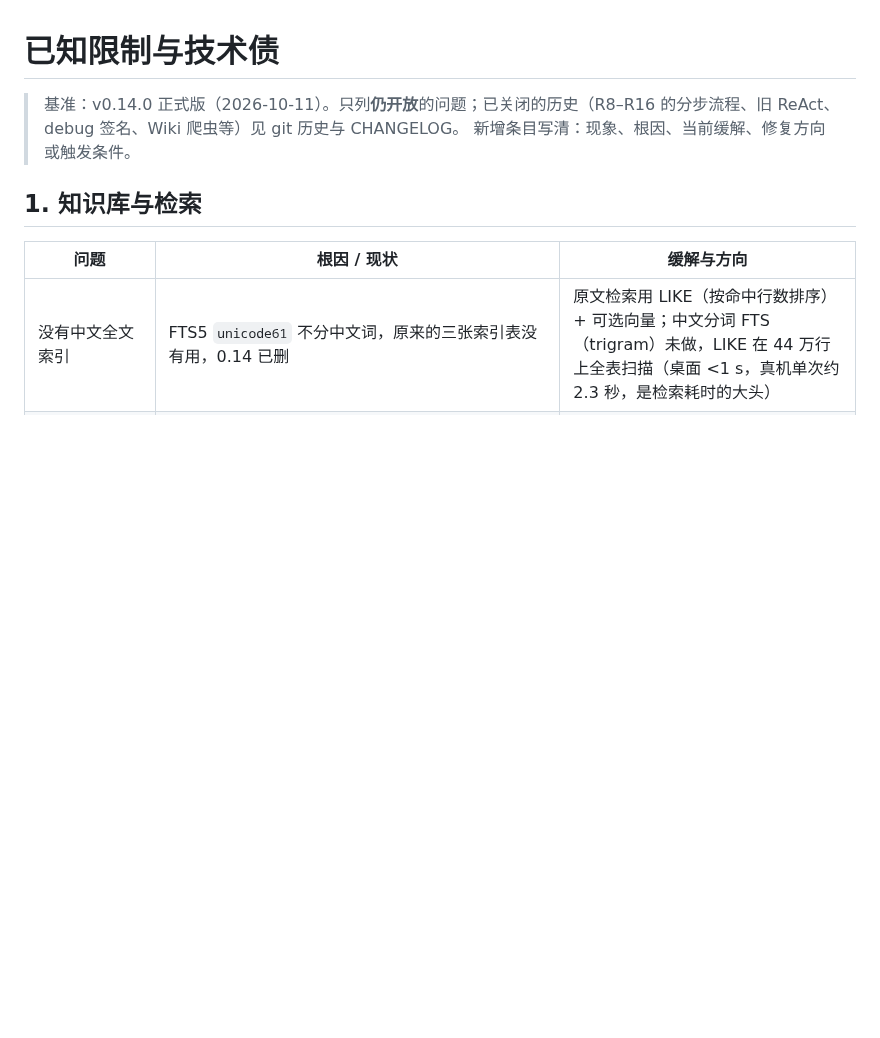
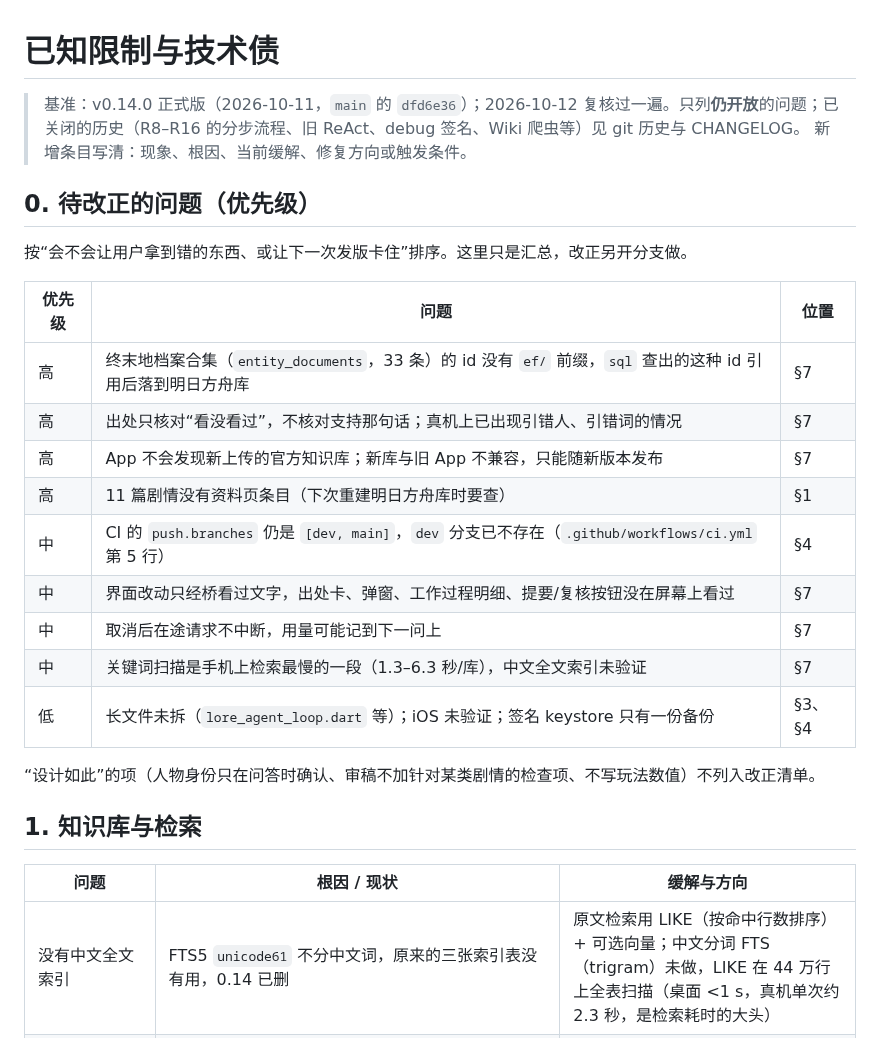
Before and after one commit to hhikr/ArkLores, a Markdown page: docs/KNOWN_LIMITATIONS_AND_DEBT.md, the part around one of its changes. Drawn GitHub-style; blank space fills up the shorter version.

Commit message:
Docs: known limitations brought up to 2026-10-12 with a priority list of what to correct next
No code change. The priority table in section 0 summarises the open items; the CI branch note and the table spacing in sections 7 and 8 are corrected.

```diff
--- a/docs/KNOWN_LIMITATIONS_AND_DEBT.md
+++ b/docs/KNOWN_LIMITATIONS_AND_DEBT.md
@@ -1,7 +1,25 @@
 # 已知限制与技术债
 
-> 基准：v0.14.0 正式版（2026-10-11）。只列**仍开放**的问题；已关闭的历史（R8–R16 的分步流程、旧 ReAct、debug 签名、Wiki 爬虫等）见 git 历史与 CHANGELOG。
+> 基准：v0.14.0 正式版（2026-10-11，`main` 的 `dfd6e36`）；2026-10-12 复核过一遍。只列**仍开放**的问题；已关闭的历史（R8–R16 的分步流程、旧 ReAct、debug 签名、Wiki 爬虫等）见 git 历史与 CHANGELOG。
 > 新增条目写清：现象、根因、当前缓解、修复方向或触发条件。
+
+## 0. 待改正的问题（优先级）
+
+按“会不会让用户拿到错的东西、或让下一次发版卡住”排序。这里只是汇总，改正另开分支做。
+
+| 优先级 | 问题 | 位置 |
+| --- | --- | --- |
+| 高 | 终末地档案合集（`entity_documents`，33 条）的 id 没有 `ef/` 前缀，`sql` 查出的这种 id 引用后落到明日方舟库 | §7 |
+| 高 | 出处只核对“看没看过”，不核对支持那句话；真机上已出现引错人、引错词的情况 | §7 |
+| 高 | App 不会发现新上传的官方知识库；新库与旧 App 不兼容，只能随新版本发布 | §7 |
+| 高 | 11 篇剧情没有资料页条目（下次重建明日方舟库时要查） | §1 |
+| 中 | CI 的 `push.branches` 仍是 `[dev, main]`，`dev` 分支已不存在（`.github/workflows/ci.yml` 第 5 行） | §4 |
+| 中 | 界面改动只经桥看过文字，出处卡、弹窗、工作过程明细、提要/复核按钮没在屏幕上看过 | §7 |
+| 中 | 取消后在途请求不中断，用量可能记到下一问上 | §7 |
+| 中 | 关键词扫描是手机上检索最慢的一段（1.3–6.3 秒/库），中文全文索引未验证 | §7 |
+| 低 | 长文件未拆（`lore_agent_loop.dart` 等）；iOS 未验证；签名 keystore 只有一份备份 | §3、§4 |
+
+“设计如此”的项（人物身份只在问答时确认、审稿不加针对某类剧情的检查项、不写玩法数值）不列入改正清单。
 
 ## 1. 知识库与检索
 
```
Also changed, not shown: other parts of docs/KNOWN_LIMITATIONS_AND_DEBT.md (+1 -0 lines).
